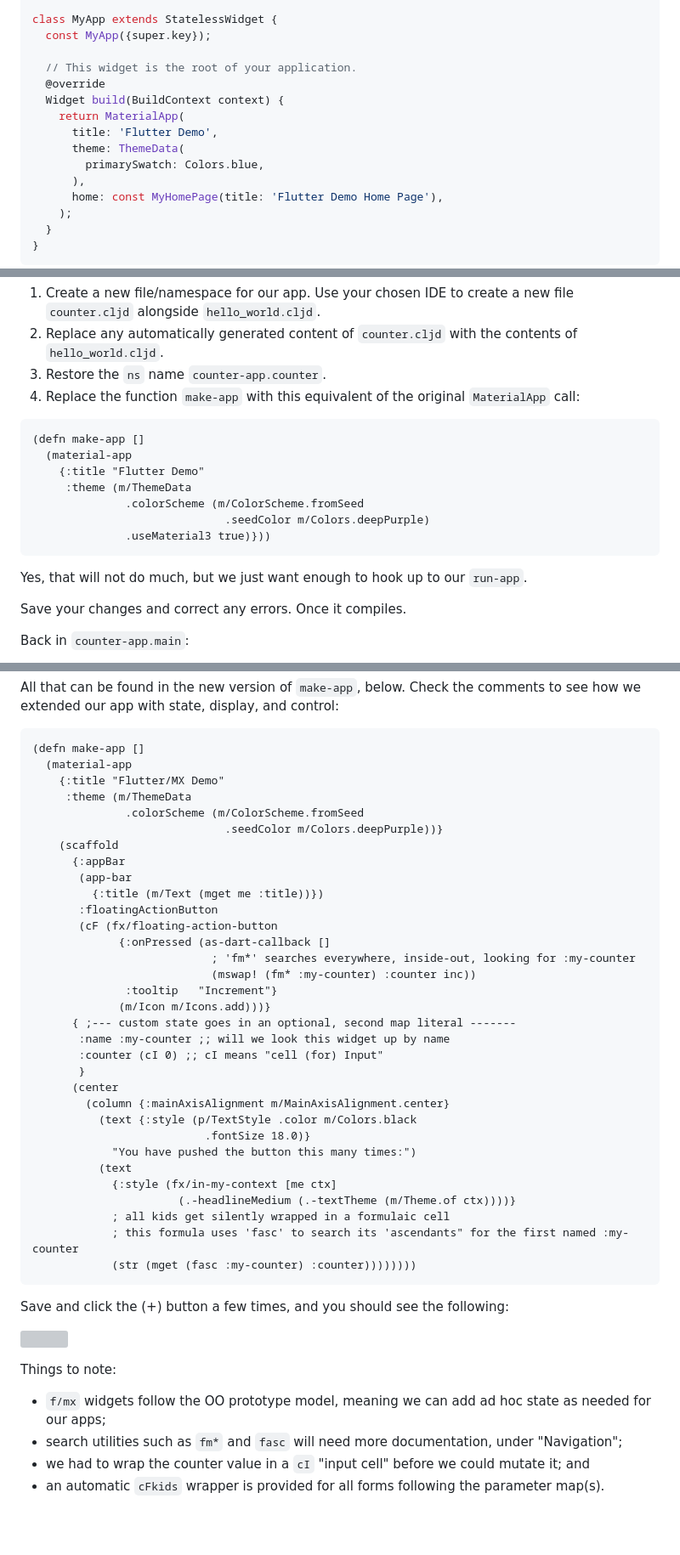
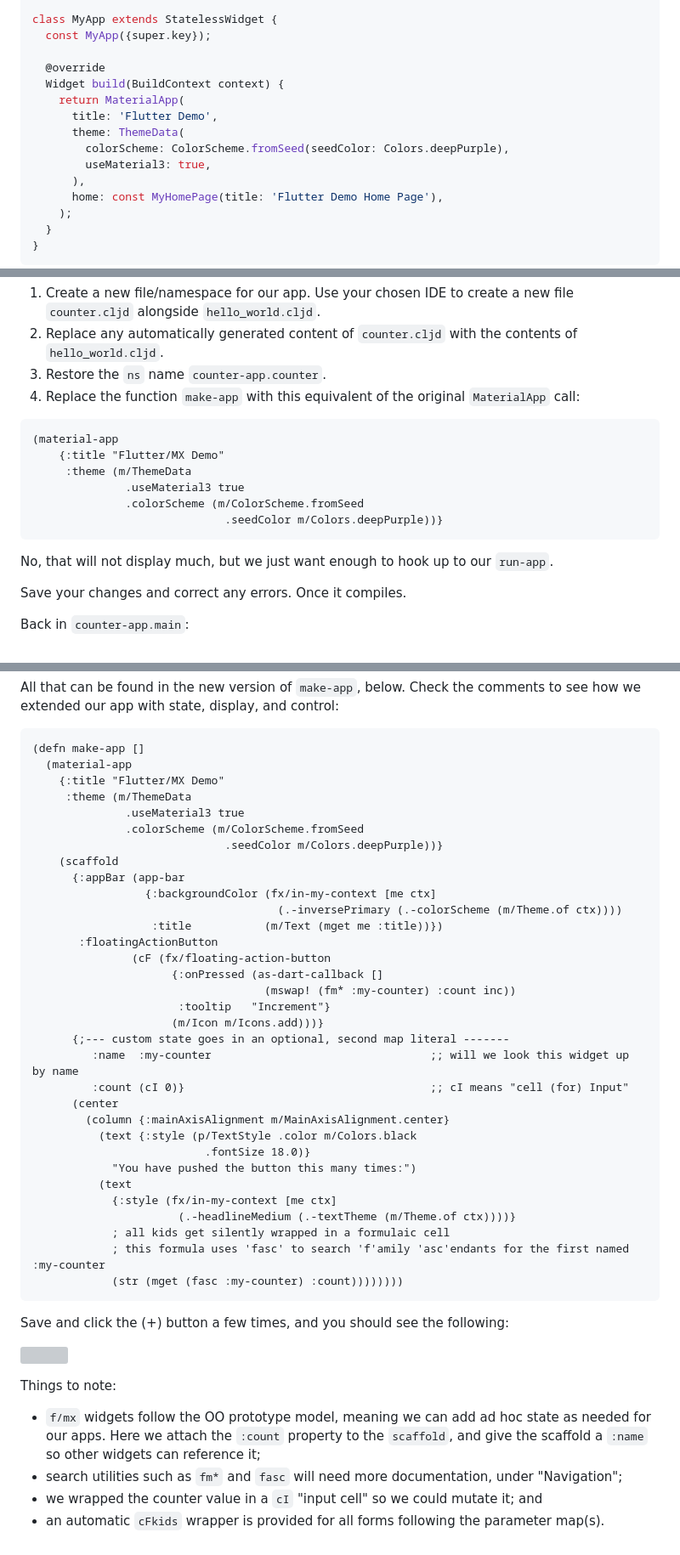
Before and after one commit to kennytilton/flutter-mx-starter, a Markdown page: doc/counter-app.md, 3 parts joined by grey strips. Shown: that part at 85% size. Rendered like a GitHub page; blank space fills up the shorter version; grey boxes are pictures that could not be loaded.

````diff
--- a/doc/counter-app.md
+++ b/doc/counter-app.md
@@ -16,13 +16,13 @@ void main() {
 class MyApp extends StatelessWidget {
   const MyApp({super.key});
 
-  // This widget is the root of your application.
   @override
   Widget build(BuildContext context) {
     return MaterialApp(
       title: 'Flutter Demo',
       theme: ThemeData(
-        primarySwatch: Colors.blue,
+        colorScheme: ColorScheme.fromSeed(seedColor: Colors.deepPurple),
+        useMaterial3: true,
       ),
       home: const MyHomePage(title: 'Flutter Demo Home Page'),
     );
@@ -67,15 +67,14 @@ We can use `hello_world.app` as our starting point. We will leave the original "
 4. Replace the function `make-app` with this equivalent of the original `MaterialApp` call:
 
 ```
-(defn make-app []
-  (material-app
-    {:title "Flutter Demo"
+(material-app
+    {:title "Flutter/MX Demo"
      :theme (m/ThemeData
+              .useMaterial3 true
               .colorScheme (m/ColorScheme.fromSeed
-                             .seedColor m/Colors.deepPurple)
-              .useMaterial3 true)}))
+                             .seedColor m/Colors.deepPurple))}
 ```
-Yes, that will not do much, but we just want enough to hook up to our `run-app`.
+No, that will not display much, but we just want enough to hook up to our `run-app`.
 
 Save your changes and correct any errors. Once it compiles.
 
@@ -187,23 +183,23 @@ All that can be found in the new version of `make-app`, below. Check the comment
   (material-app
     {:title "Flutter/MX Demo"
      :theme (m/ThemeData
+              .useMaterial3 true
               .colorScheme (m/ColorScheme.fromSeed
                              .seedColor m/Colors.deepPurple))}
     (scaffold
-      {:appBar
-       (app-bar
-         {:title (m/Text (mget me :title))})
+      {:appBar (app-bar
+                 {:backgroundColor (fx/in-my-context [me ctx]
+                                     (.-inversePrimary (.-colorScheme (m/Theme.of ctx))))
+                  :title           (m/Text (mget me :title))})
        :floatingActionButton
-       (cF (fx/floating-action-button
-             {:onPressed (as-dart-callback []
-                           ; 'fm*' searches everywhere, inside-out, looking for :my-counter
-                           (mswap! (fm* :my-counter) :counter inc))
-              :tooltip   "Increment"}
-             (m/Icon m/Icons.add)))}
-      { ;--- custom state goes in an optional, second map literal -------
-       :name :my-counter ;; will we look this widget up by name
-       :counter (cI 0) ;; cI means "cell (for) Input"
-       }
+               (cF (fx/floating-action-button
+                     {:onPressed (as-dart-callback []
+                                   (mswap! (fm* :my-counter) :count inc))
+                      :tooltip   "Increment"}
+                     (m/Icon m/Icons.add)))}
+      {;--- custom state goes in an optional, second map literal -------
+         :name  :my-counter                                 ;; will we look this widget up by name
+         :count (cI 0)}                                     ;; cI means "cell (for) Input"
       (center
         (column {:mainAxisAlignment m/MainAxisAlignment.center}
           (text {:style (p/TextStyle .color m/Colors.black
@@ -213,8 +209,8 @@ All that can be found in the new version of `make-app`, below. Check the comment
             {:style (fx/in-my-context [me ctx]
                       (.-headlineMedium (.-textTheme (m/Theme.of ctx))))}
             ; all kids get silently wrapped in a formulaic cell
-            ; this formula uses 'fasc' to search its 'ascendants" for the first named :my-counter
-            (str (mget (fasc :my-counter) :counter))))))))
+            ; this formula uses 'fasc' to search 'f'amily 'asc'endants for the first named :my-counter
+            (str (mget (fasc :my-counter) :count))))))))
 ```
 Save and click the (+) button a few times, and you should see the following:
 
@@ -222,7 +218,7 @@ Save and click the (+) button a few times, and you should see the following:
   width="20%" height="20%">
 
 Things to note:
-* `f/mx` widgets follow the OO prototype model, meaning we can add ad hoc state as needed for our apps;
+* `f/mx` widgets follow the OO prototype model, meaning we can add ad hoc state as needed for our apps. Here we attach the `:count` property to the `scaffold`, and give the scaffold a `:name` so other widgets can reference it;
 * search utilities such as `fm*` and `fasc` will need more documentation, under "Navigation";
-* we had to wrap the counter value in a `cI` "input cell" before we could mutate it; and
+* we wrapped the counter value in a `cI` "input cell" so we could mutate it; and
 * an automatic `cFkids` wrapper is provided for all forms following the parameter map(s).
````
Also changed, not shown: other parts of doc/counter-app.md (+25 -28 lines).
